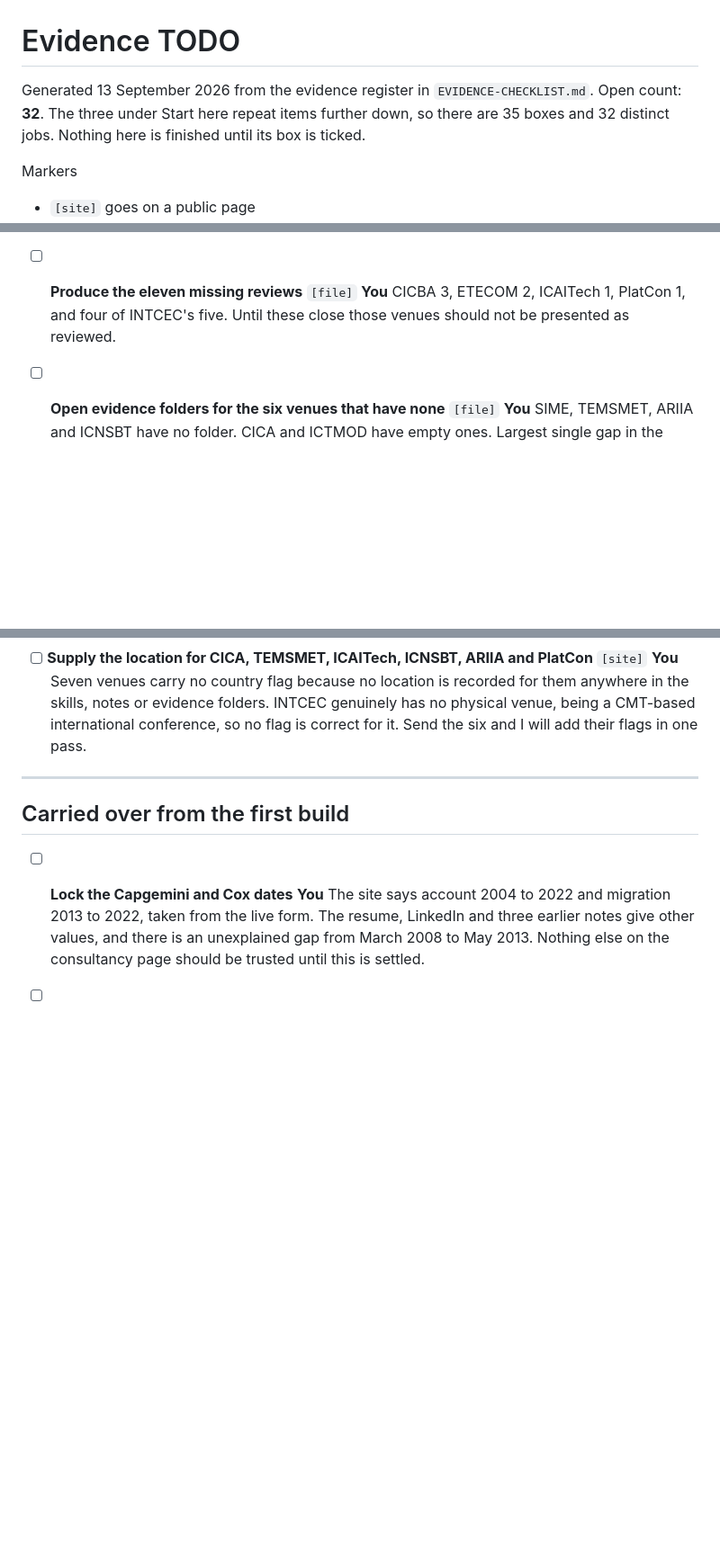
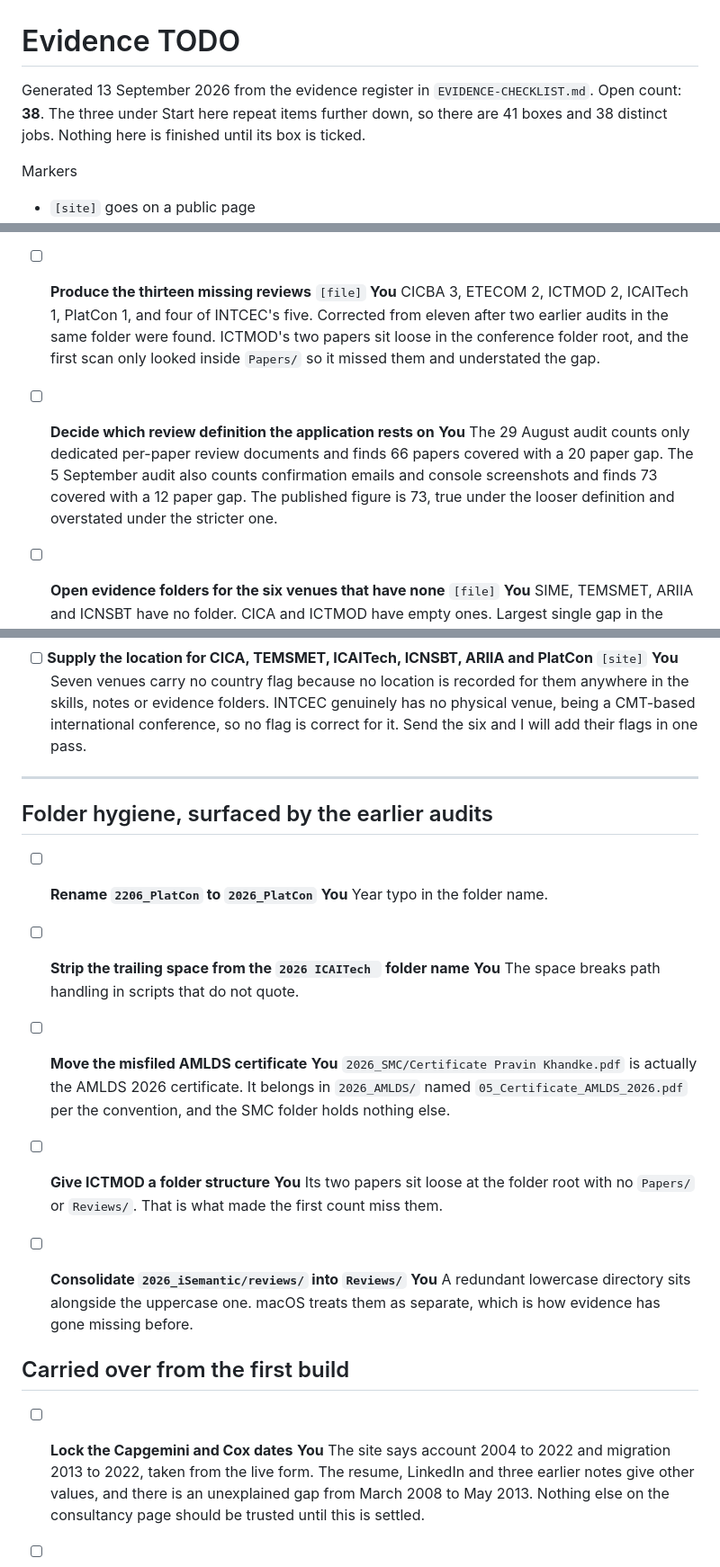
Before and after one commit to pravin-khandke/oversightengineering, a Markdown page: EVIDENCE-TODO.md, 3 parts joined by grey strips. Shown at 90% size. Rendered like a GitHub page; blank space fills up the shorter version.

Commit message:
fix: correct the review counts against the earlier audits
Two earlier peer review audits were found in the evidence folder. Papers on file are 86 and
13 have no review, not 84 and 11. The first count looked only inside Papers/ directories and
missed ICTMOD's two loose papers.

The published figure of 73 papers with a review stands, but it is the looser definition that
counts confirmation emails and console screenshots as covering a paper. The stricter
definition gives 66. That choice is now an open item rather than an assumption.

```diff
--- a/EVIDENCE-TODO.md
+++ b/EVIDENCE-TODO.md
@@ -1,8 +1,8 @@
 # Evidence TODO
 
 Generated 13 September 2026 from the evidence register in `EVIDENCE-CHECKLIST.md`.
-Open count: **32**. The three under Start here repeat items further down, so there are 35
-boxes and 32 distinct jobs. Nothing here is finished until its box is ticked.
+Open count: **38**. The three under Start here repeat items further down, so there are 41
+boxes and 38 distinct jobs. Nothing here is finished until its box is ticked.
 
 Markers
 
@@ -48,9 +48,17 @@ Markers
       Nine are on file, seven from IECON and two from iSemantic. One screenshot of a completed
       review on the conference's own portal outperforms any sentence about it.
 
-- [ ] **Produce the eleven missing reviews** `[file]` **You**
-      CICBA 3, ETECOM 2, ICAITech 1, PlatCon 1, and four of INTCEC's five. Until these close
-      those venues should not be presented as reviewed.
+- [ ] **Produce the thirteen missing reviews** `[file]` **You**
+      CICBA 3, ETECOM 2, ICTMOD 2, ICAITech 1, PlatCon 1, and four of INTCEC's five.
+      Corrected from eleven after two earlier audits in the same folder were found. ICTMOD's
+      two papers sit loose in the conference folder root, and the first scan only looked inside
+      `Papers/` so it missed them and understated the gap.
+
+- [ ] **Decide which review definition the application rests on** **You**
+      The 29 August audit counts only dedicated per-paper review documents and finds 66 papers
+      covered with a 20 paper gap. The 5 September audit also counts confirmation emails and
+      console screenshots and finds 73 covered with a 12 paper gap. The published figure is 73,
+      true under the looser definition and overstated under the stricter one.
 
 - [ ] **Open evidence folders for the six venues that have none** `[file]` **You**
       SIME, TEMSMET, ARIIA and ICNSBT have no folder. CICA and ICTMOD have empty ones. Largest
@@ -135,6 +143,27 @@ Markers
 
 ---
 
+## Folder hygiene, surfaced by the earlier audits
+
+- [ ] **Rename `2206_PlatCon` to `2026_PlatCon`** **You**
+      Year typo in the folder name.
+
+- [ ] **Strip the trailing space from the `2026 ICAITech ` folder name** **You**
+      The space breaks path handling in scripts that do not quote.
+
+- [ ] **Move the misfiled AMLDS certificate** **You**
+      `2026_SMC/Certificate Pravin Khandke.pdf` is actually the AMLDS 2026 certificate. It
+      belongs in `2026_AMLDS/` named `05_Certificate_AMLDS_2026.pdf` per the convention, and
+      the SMC folder holds nothing else.
+
+- [ ] **Give ICTMOD a folder structure** **You**
+      Its two papers sit loose at the folder root with no `Papers/` or `Reviews/`. That is what
+      made the first count miss them.
+
+- [ ] **Consolidate `2026_iSemantic/reviews/` into `Reviews/`** **You**
+      A redundant lowercase directory sits alongside the uppercase one. macOS treats them as
+      separate, which is how evidence has gone missing before.
+
 ## Carried over from the first build
 
 - [ ] **Lock the Capgemini and Cox dates** **You**
```
Also changed, not shown: other parts of EVIDENCE-TODO.md (+5 -2 lines), EVIDENCE-CHECKLIST.md (+1 -0 lines).
